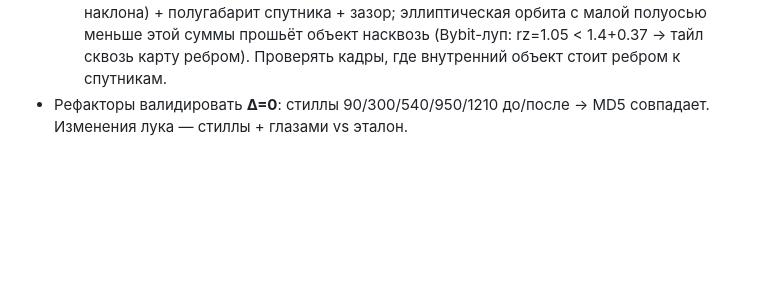
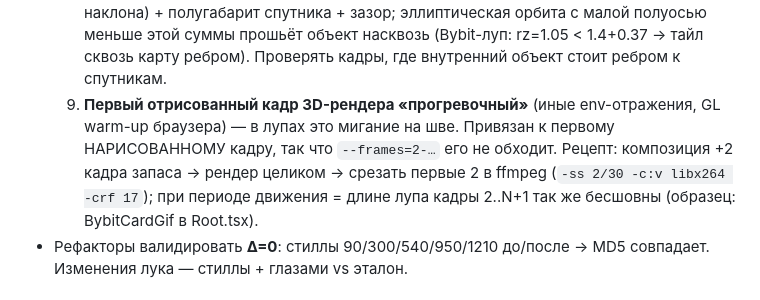
Before and after one commit to gorka2354/motion-engine, a Markdown page: CLAUDE.md, the part around the change. Rendered like a GitHub page; blank space fills up the shorter version.

Commit message:
docs: footgun #9 - first painted 3D frame is a warm-up frame (loop blink)
Co-Authored-By: Claude Fable 5 <noreply@anthropic.com>

```diff
--- a/CLAUDE.md
+++ b/CLAUDE.md
@@ -50,6 +50,7 @@
   6. **3D с орбитами/облётами проверять по ВСЕМУ циклу секвенциальным рендером** (короткий mp4 → выдернуть 4–6 кадров ffmpeg'ом), не одиночными stills в удачных фазах; перед орбитой считать видимую полуширину кадра на глубине объекта (`tan(fov/2)·camZ`) — тайлы Bybit-лупа честно летали ЗА границей 1:1-кадра.
   7. R3F `<primitive object={node}>` перепарентит node ИЗ сцены GLB при маунте — `scene.getObjectByName()` в последующих кадрах вернёт undefined; резолвить ноды ОДИН раз в `useMemo` (образец: `src/bybit/BybitGif.tsx`).
   8. **Коллизии 3D-объектов считать заранее:** спутники на орбите вокруг вращающегося объекта — мин. радиус орбиты ≥ выметаемый радиус объекта (полуширина + вклад наклона) + полугабарит спутника + зазор; эллиптическая орбита с малой полуосью меньше этой суммы прошьёт объект насквозь (Bybit-луп: rz=1.05 < 1.4+0.37 → тайл сквозь карту ребром). Проверять кадры, где внутренний объект стоит ребром к спутникам.
+  9. **Первый отрисованный кадр 3D-рендера «прогревочный»** (иные env-отражения, GL warm-up браузера) — в лупах это мигание на шве. Привязан к первому НАРИСОВАННОМУ кадру, так что `--frames=2-…` его не обходит. Рецепт: композиция +2 кадра запаса → рендер целиком → срезать первые 2 в ffmpeg (`-ss 2/30 -c:v libx264 -crf 17`); при периоде движения = длине лупа кадры 2..N+1 так же бесшовны (образец: BybitCardGif в Root.tsx).
 - Рефакторы валидировать **Δ=0**: стиллы 90/300/540/950/1210 до/после → MD5 совпадает. Изменения лука — стиллы + глазами vs эталон.
 
 ## 🎯 Направление: premium-пасс + AI-authoring рефактор (план от 2026-07-04)
```
